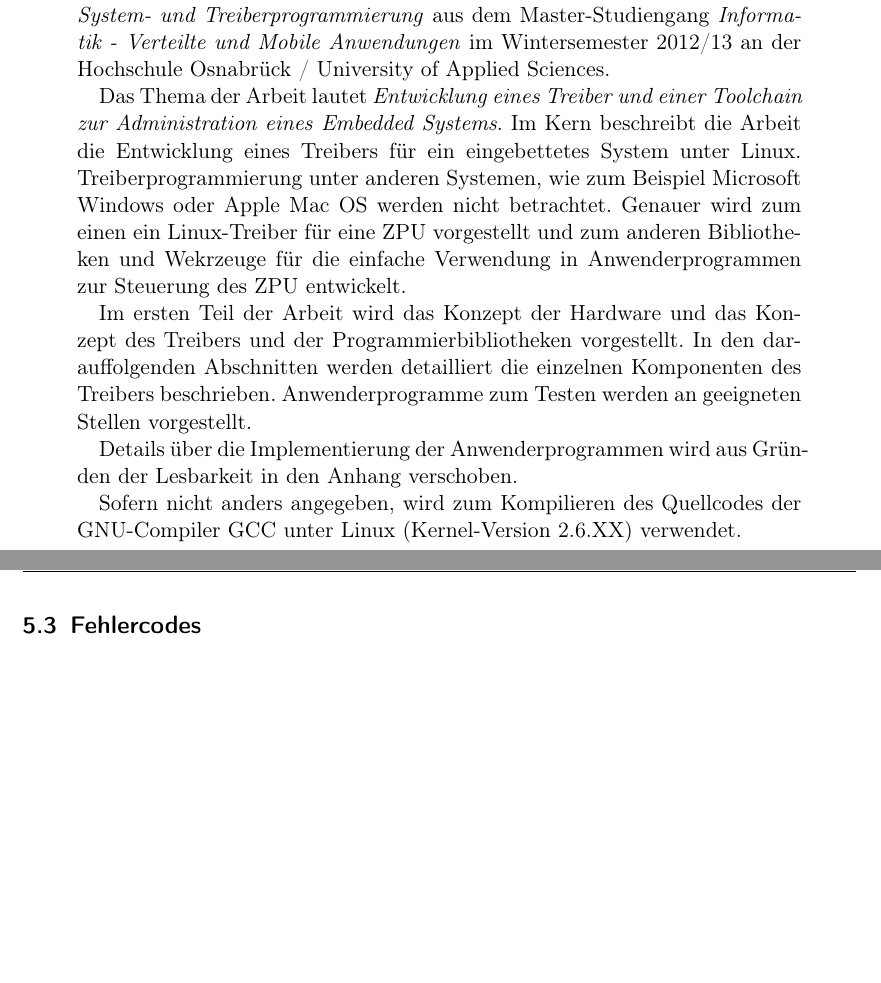
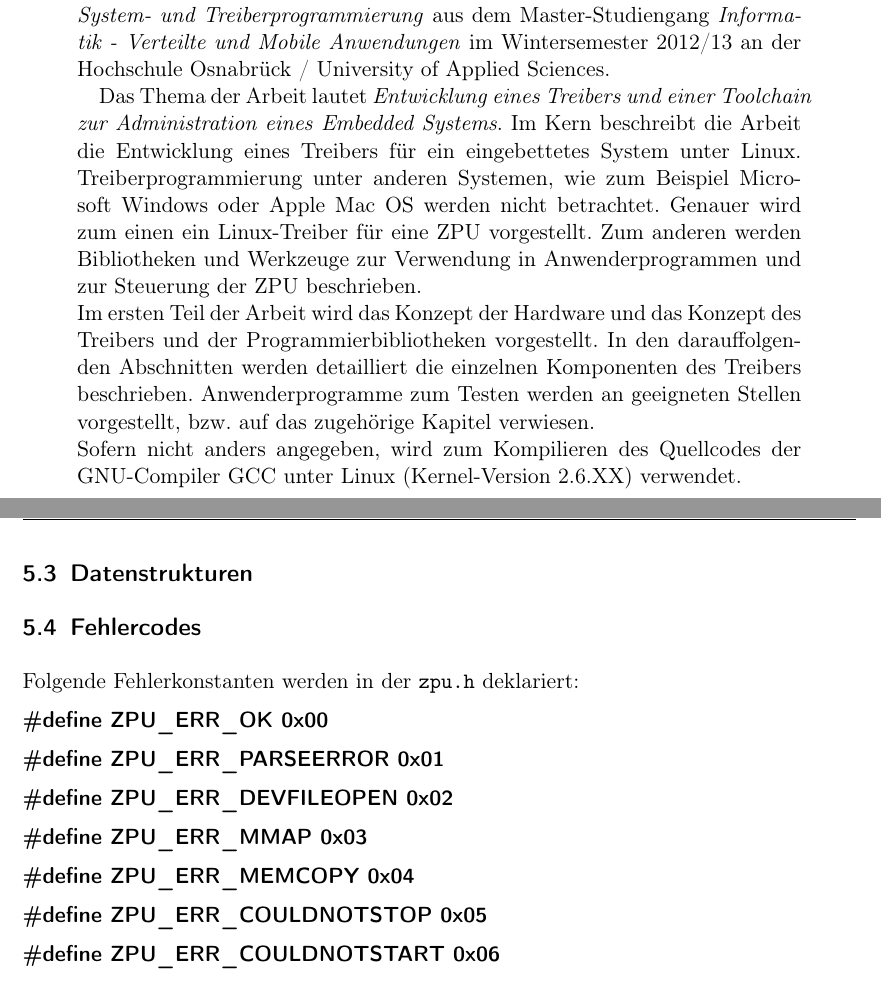
Before and after one commit to olierxleben/zpu_toolchain, a LaTeX paper (tex/hausarbeit/main.tex): two parts of pages 4 and 20 of 24, joined at a grey line, cut so that both start at the same text, the shorter picture padded with empty space. Compiled offline with pdfLaTeX.

Commit message:
typos Einleitung ++ TODOs ++ zpulib: Fehlercodes added

```diff
--- a/tex/hausarbeit/main.tex
+++ b/tex/hausarbeit/main.tex
@@ -144,13 +142,10 @@
 \textbf{Zusammenfassung:}\\
 Die vorliegende Arbeit wurde mit LaTeX verfasst und ist eine gemeinsame Arbeit von Oliver Erxleben und Martin Helmich für das Modul \textit{Hardwarenahe System- und Treiberprogrammierung} aus dem Master-Studiengang \textit{Informatik - Verteilte und Mobile Anwendungen} im Wintersemester 2012/13 an der Hochschule Osnabrück / University of Applied Sciences.
 
-Das Thema der Arbeit lautet \textit{Entwicklung eines Treiber und einer Toolchain zur Administration eines Embedded Systems}. Im Kern beschreibt die Arbeit die Entwicklung eines Treibers für ein eingebettetes System unter Linux. Treiberprogrammierung unter anderen Systemen, wie zum Beispiel Microsoft Windows oder Apple Mac OS werden nicht betrachtet. Genauer wird zum einen ein Linux-Treiber für eine ZPU vorgestellt und zum anderen Bibliotheken und Wekrzeuge für die einfache Verwendung in Anwenderprogrammen zur Steuerung des ZPU entwickelt.
-
-Im ersten Teil der Arbeit wird das Konzept der Hardware und das Konzept des Treibers und der Programmierbibliotheken vorgestellt. In den darauffolgenden Abschnitten werden detailliert die einzelnen Komponenten des Treibers beschrieben. Anwenderprogramme zum Testen werden an geeigneten Stellen vorgestellt.
-
-Details über die Implementierung der Anwenderprogrammen wird aus Gründen der Lesbarkeit in den Anhang verschoben.
-
-% TODO Kernel Version ???
+Das Thema der Arbeit lautet \textit{Entwicklung eines Treibers und einer Toolchain zur Administration eines Embedded Systems}. Im Kern beschreibt die Arbeit die Entwicklung eines Treibers für ein eingebettetes System unter Linux. Treiberprogrammierung unter anderen Systemen, wie zum Beispiel Microsoft Windows oder Apple Mac OS werden nicht betrachtet. Genauer wird zum einen ein Linux-Treiber für eine ZPU vorgestellt. Zum anderen werden Bibliotheken und Werkzeuge zur Verwendung in Anwenderprogrammen und zur Steuerung der ZPU beschrieben.
+\\
+Im ersten Teil der Arbeit wird das Konzept der Hardware und das Konzept des Treibers und der Programmierbibliotheken vorgestellt. In den darauffolgenden Abschnitten werden detailliert die einzelnen Komponenten des Treibers beschrieben. Anwenderprogramme zum Testen werden an geeigneten Stellen vorgestellt, bzw. auf das zugehörige Kapitel verwiesen.
+\\
 Sofern nicht anders angegeben, wird zum Kompilieren des Quellcodes der GNU-Compiler GCC unter Linux (Kernel-Version 2.6.XX) verwendet.
 \end{abstract}
 
@@ -605,9 +600,32 @@ Die Methoden der libzpu können durch das Inkludieren der \texttt{zpu.h} in ein
 	Eine Hilfesmethode zum Debuggen von Anwenderprogrammen. Sie liefert den zuletzt aufgetretenen Fehler zurück.
 \end{description}
 
-% TODO: zpuload vorstellen
+% TODO: Datenstrukturen hinzufügen
+\subsection{Datenstrukturen}
+
 
 \subsection{Fehlercodes}
+
+Folgende Fehlerkonstanten werden in der \texttt{zpu.h} deklariert:
+% TODO: Beschreibungen hinzufügen
+\begin{description}
+    \item[\#define ZPU\_ERR\_OK              0x00]
+
+    \item[\#define ZPU\_ERR\_PARSEERROR      0x01]
+
+    \item[\#define ZPU\_ERR\_DEVFILEOPEN     0x02]
+
+    \item[\#define ZPU\_ERR\_MMAP            0x03]
+
+    \item[\#define ZPU\_ERR\_MEMCOPY         0x04]
+
+    \item[\#define ZPU\_ERR\_COULDNOTSTOP    0x05]
+
+    \item[\#define ZPU\_ERR\_COULDNOTSTART   0x06]
+
+\end{description}
+
+
 
 %\subsubsection{Dateien Laden}
 
```
Also changed, not shown: tex/hausarbeit/main.tex (4 more changed lines).
